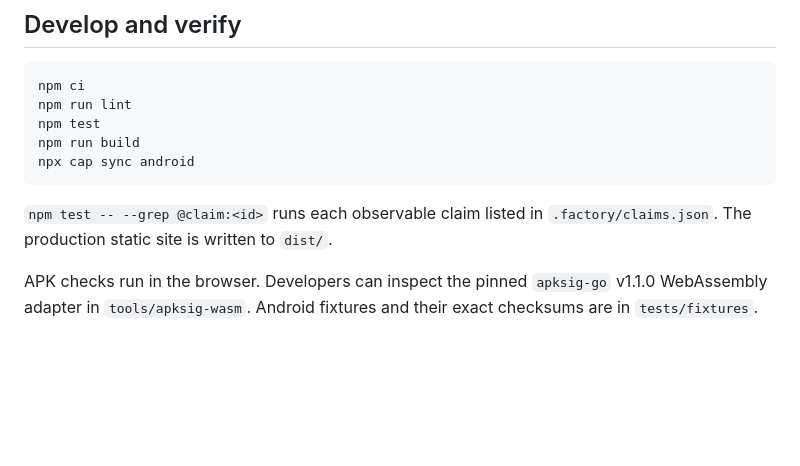
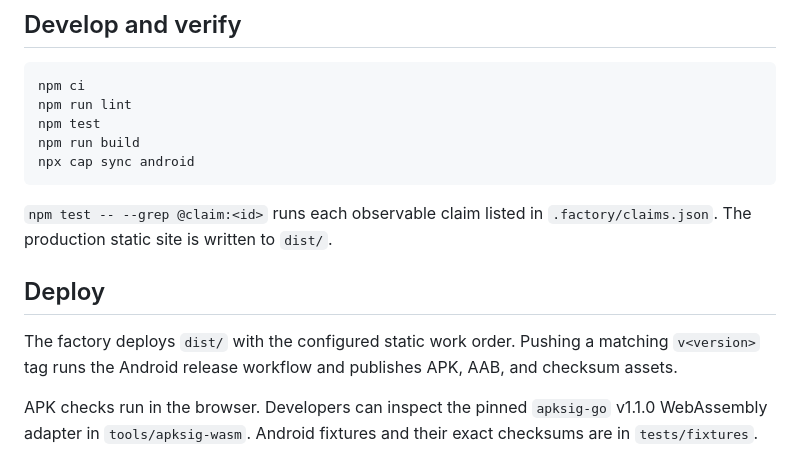
Before and after one commit to B-Divyesh/sf-apk-provenance-locker, a Markdown page: README.md, the part around the change. Rendered like a GitHub page; blank space fills up the shorter version.

Commit message:
docs: describe deployment workflow

```diff
--- a/README.md
+++ b/README.md
@@ -39,6 +39,12 @@ npx cap sync android
 `npm test -- --grep @claim:<id>` runs each observable claim listed in
 `.factory/claims.json`. The production static site is written to `dist/`.
 
+## Deploy
+
+The factory deploys `dist/` with the configured static work order. Pushing a
+matching `v<version>` tag runs the Android release workflow and publishes APK,
+AAB, and checksum assets.
+
 APK checks run in the browser. Developers can inspect the pinned `apksig-go`
 v1.1.0 WebAssembly adapter in `tools/apksig-wasm`. Android fixtures and their
 exact checksums are in `tests/fixtures`.
```
Also changed, not shown: .factory/copy-audit.md (+2 -0 lines).
